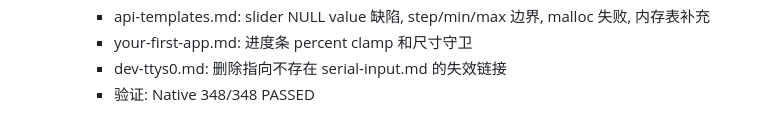
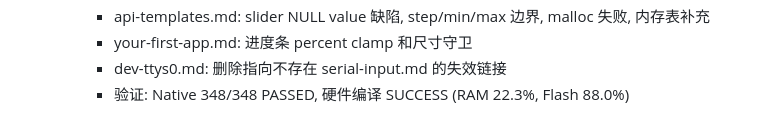
Before and after one commit to bonerush/Xerintosh-UI-Lite, a Markdown page: .claude/prompt/feat.md, the part around the change. GitHub-like rendering.

Commit message:
docs: 更新 feat.md 硬件编译结果

```diff
--- a/.claude/prompt/feat.md
+++ b/.claude/prompt/feat.md
@@ -303,4 +303,4 @@ Agent 在隔离 worktree 内完成编码，**完成后必须执行自测**：
      - api-templates.md: slider NULL value 缺陷, step/min/max 边界, malloc 失败, 内存表补充
      - your-first-app.md: 进度条 percent clamp 和尺寸守卫
      - dev-ttys0.md: 删除指向不存在 serial-input.md 的失效链接
-     - 验证: Native 348/348 PASSED
+     - 验证: Native 348/348 PASSED, 硬件编译 SUCCESS (RAM 22.3%, Flash 88.0%)
```
